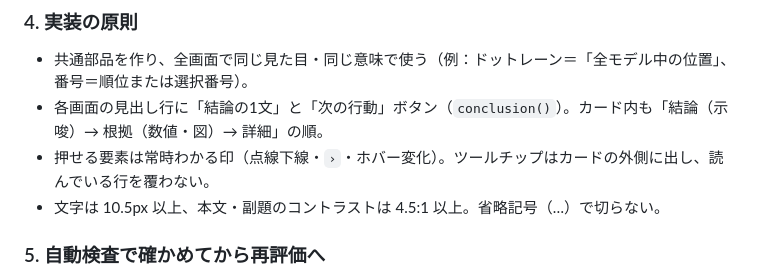
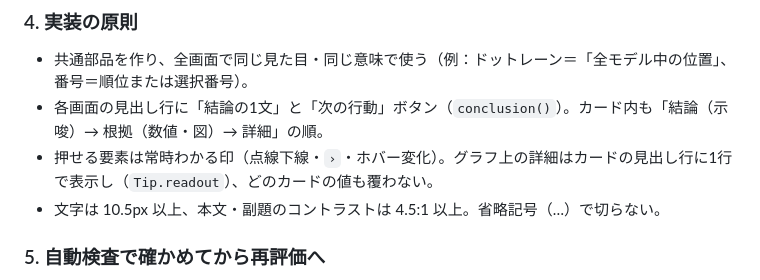
Before and after one commit to satoshi-hello-vlioilv/ai-model-benchmarks, a Markdown page: CLAUDE.md, the part around the change. Rendered like a GitHub page.

Commit message:
CLAUDE.md: describe header readout for chart details
Co-Authored-By: Claude Opus 5.5 <noreply@anthropic.com>
Claude-Session: https://claude.ai/code/session_01EHZi5S7Cs55uqpt7rrNe8x

```diff
--- a/CLAUDE.md
+++ b/CLAUDE.md
@@ -43,7 +43,7 @@ node tests/capture.mjs <出力先>     # 全画面 × 3セット（light-1728 /
 ### 4. 実装の原則
 - 共通部品を作り、全画面で同じ見た目・同じ意味で使う（例：ドットレーン＝「全モデル中の位置」、番号＝順位または選択番号）。
 - 各画面の見出し行に「結論の1文」と「次の行動」ボタン（`conclusion()`）。カード内も「結論（示唆）→ 根拠（数値・図）→ 詳細」の順。
-- 押せる要素は常時わかる印（点線下線・`›`・ホバー変化）。ツールチップはカードの外側に出し、読んでいる行を覆わない。
+- 押せる要素は常時わかる印（点線下線・`›`・ホバー変化）。グラフ上の詳細はカードの見出し行に1行で表示し（`Tip.readout`）、どのカードの値も覆わない。
 - 文字は 10.5px 以上、本文・副題のコントラストは 4.5:1 以上。省略記号（…）で切らない。
 
 ### 5. 自動検査で確かめてから再評価へ
```
